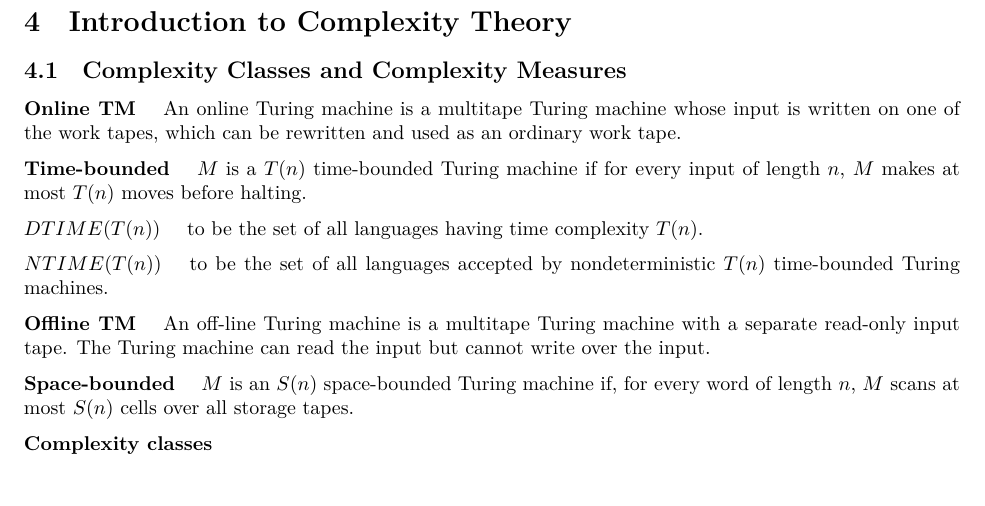
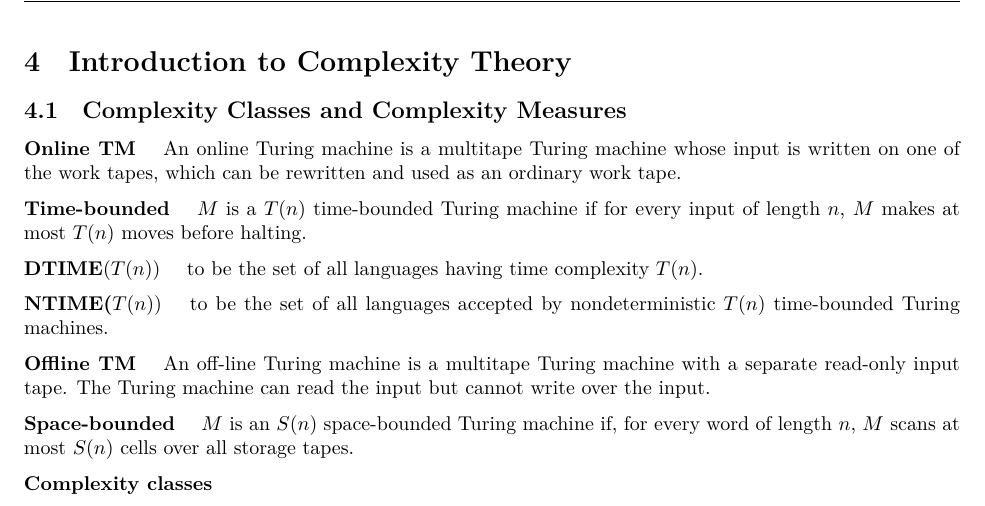
Before and after one commit to jhshi/course.cs_theory, a LaTeX document (main.tex, which reads chap4.tex): part of page 11 of 19, cut so that both start at the same text. Compiled offline with XeLaTeX.

Commit message:
get headline back

```diff
--- a/chap4.tex
+++ b/chap4.tex
@@ -8,10 +8,10 @@ of the work tapes, which can be rewritten and used as an ordinary work tape.
 \key{Time-bounded} $M$ is a $T(n)$ time-bounded Turing machine if for every
 input of length $n$, $M$ makes at most $T(n)$ moves before halting.
 
-\key{$DTIME(T(n))$} to be the set of all languages having time complexity
+\key{DTIME$(T(n))$} to be the set of all languages having time complexity
 $T(n)$.
 
-\key{$NTIME(T(n))$} to be the set of all languages accepted by nondeterministic
+\key{NTIME($T(n))$} to be the set of all languages accepted by nondeterministic
 $T(n)$ time-bounded Turing machines.
 
 \key{Offline TM} An off-line Turing machine is a multitape Turing machine with a separate
--- a/main.tex
+++ b/main.tex
@@ -75,7 +75,7 @@ Glossary\\
 \rhead{CSE596 Glossary}
 %\rhead{\name\\\email}
 \cfoot{\thepage ~/ \pageref{LastPage}}
-\renewcommand{\headrulewidth}{0pt}
+\renewcommand{\headrulewidth}{0.5pt}
 
 \begin{document}
 \makecoverpage
```
Also changed, not shown: main.pdf.
